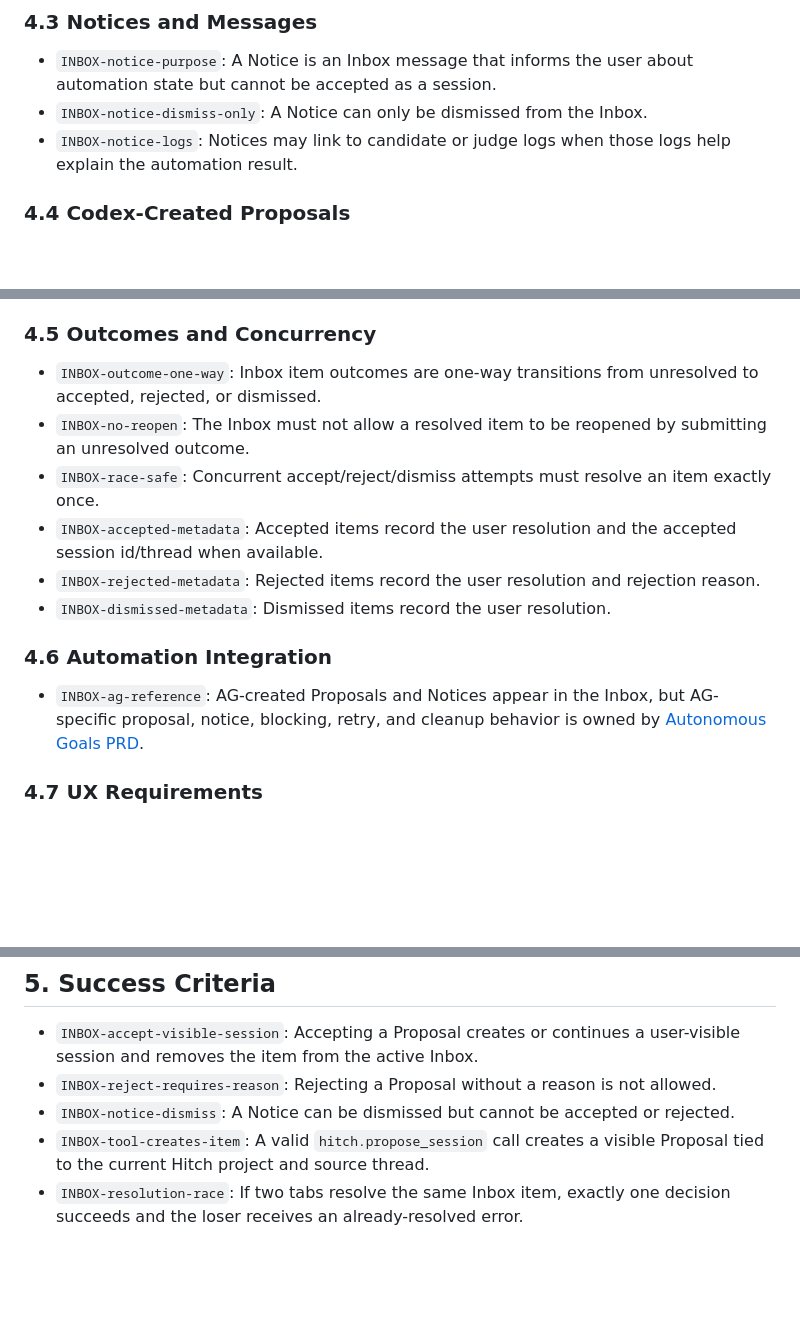
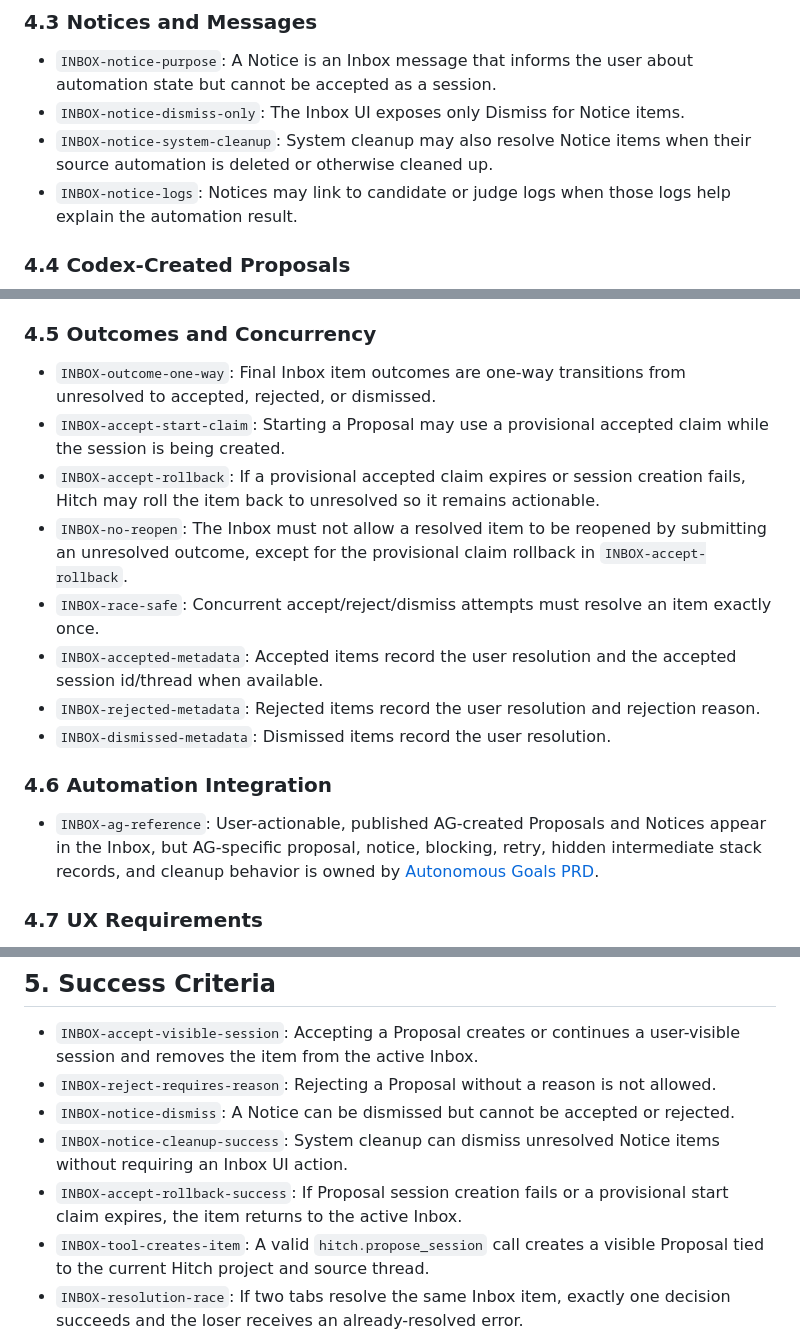
Before and after one commit to cberner/hitch, a Markdown page: docs/prds/inbox.md, 3 parts joined by grey strips. Rendered like a GitHub page; blank space fills up the shorter version.

Commit message:
Clarify inbox PRD lifecycle details
Document provisional proposal accept rollback, system cleanup of notices, and published AG Inbox items.\n\nAssisted-by: Codex

```diff
--- a/docs/prds/inbox.md
+++ b/docs/prds/inbox.md
@@ -90,7 +90,10 @@ acknowledge notices from Hitch background systems.
 
 - `INBOX-notice-purpose`: A Notice is an Inbox message that informs the user
   about automation state but cannot be accepted as a session.
-- `INBOX-notice-dismiss-only`: A Notice can only be dismissed from the Inbox.
+- `INBOX-notice-dismiss-only`: The Inbox UI exposes only Dismiss for Notice
+  items.
+- `INBOX-notice-system-cleanup`: System cleanup may also resolve Notice items
+  when their source automation is deleted or otherwise cleaned up.
 - `INBOX-notice-logs`: Notices may link to candidate or judge logs when those
   logs help explain the automation result.
 
@@ -112,10 +115,16 @@ acknowledge notices from Hitch background systems.
 
 ### 4.5 Outcomes and Concurrency
 
-- `INBOX-outcome-one-way`: Inbox item outcomes are one-way transitions from
-  unresolved to accepted, rejected, or dismissed.
+- `INBOX-outcome-one-way`: Final Inbox item outcomes are one-way transitions
+  from unresolved to accepted, rejected, or dismissed.
+- `INBOX-accept-start-claim`: Starting a Proposal may use a provisional accepted
+  claim while the session is being created.
+- `INBOX-accept-rollback`: If a provisional accepted claim expires or session
+  creation fails, Hitch may roll the item back to unresolved so it remains
+  actionable.
 - `INBOX-no-reopen`: The Inbox must not allow a resolved item to be reopened by
-  submitting an unresolved outcome.
+  submitting an unresolved outcome, except for the provisional claim rollback in
+  `INBOX-accept-rollback`.
 - `INBOX-race-safe`: Concurrent accept/reject/dismiss attempts must resolve an
   item exactly once.
 - `INBOX-accepted-metadata`: Accepted items record the user resolution and the
@@ -126,9 +135,10 @@ acknowledge notices from Hitch background systems.
 
 ### 4.6 Automation Integration
 
-- `INBOX-ag-reference`: AG-created Proposals and Notices appear in the Inbox,
-  but AG-specific proposal, notice, blocking, retry, and cleanup behavior is
-  owned by [Autonomous Goals PRD](autonomous-goals.md).
+- `INBOX-ag-reference`: User-actionable, published AG-created Proposals and
+  Notices appear in the Inbox, but AG-specific proposal, notice, blocking,
+  retry, hidden intermediate stack records, and cleanup behavior is owned by
+  [Autonomous Goals PRD](autonomous-goals.md).
 
 ### 4.7 UX Requirements
 
@@ -152,6 +162,10 @@ acknowledge notices from Hitch background systems.
   allowed.
 - `INBOX-notice-dismiss`: A Notice can be dismissed but cannot be accepted or
   rejected.
+- `INBOX-notice-cleanup-success`: System cleanup can dismiss unresolved Notice
+  items without requiring an Inbox UI action.
+- `INBOX-accept-rollback-success`: If Proposal session creation fails or a
+  provisional start claim expires, the item returns to the active Inbox.
 - `INBOX-tool-creates-item`: A valid `hitch.propose_session` call creates a
   visible Proposal tied to the current Hitch project and source thread.
 - `INBOX-resolution-race`: If two tabs resolve the same Inbox item, exactly one
```
